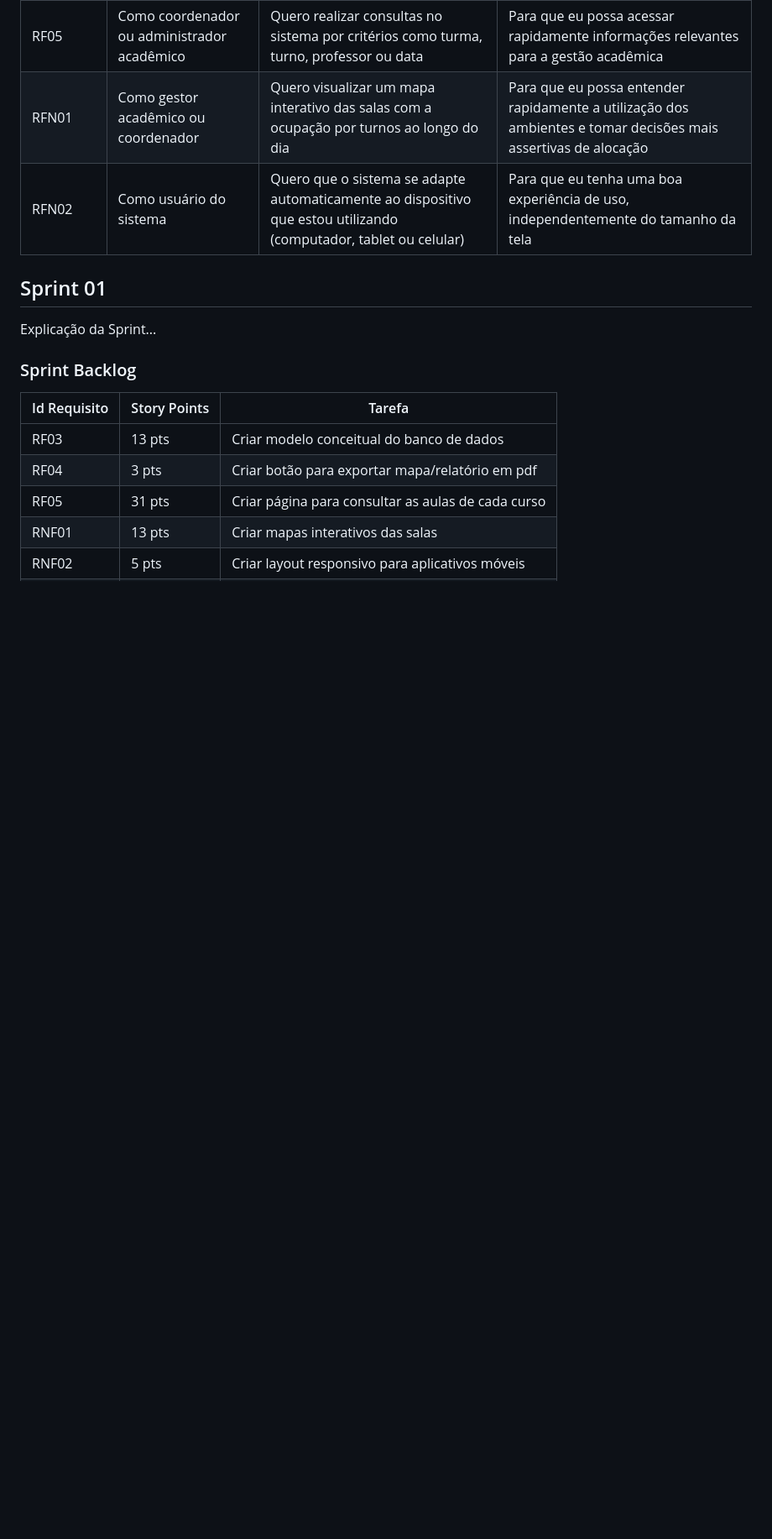
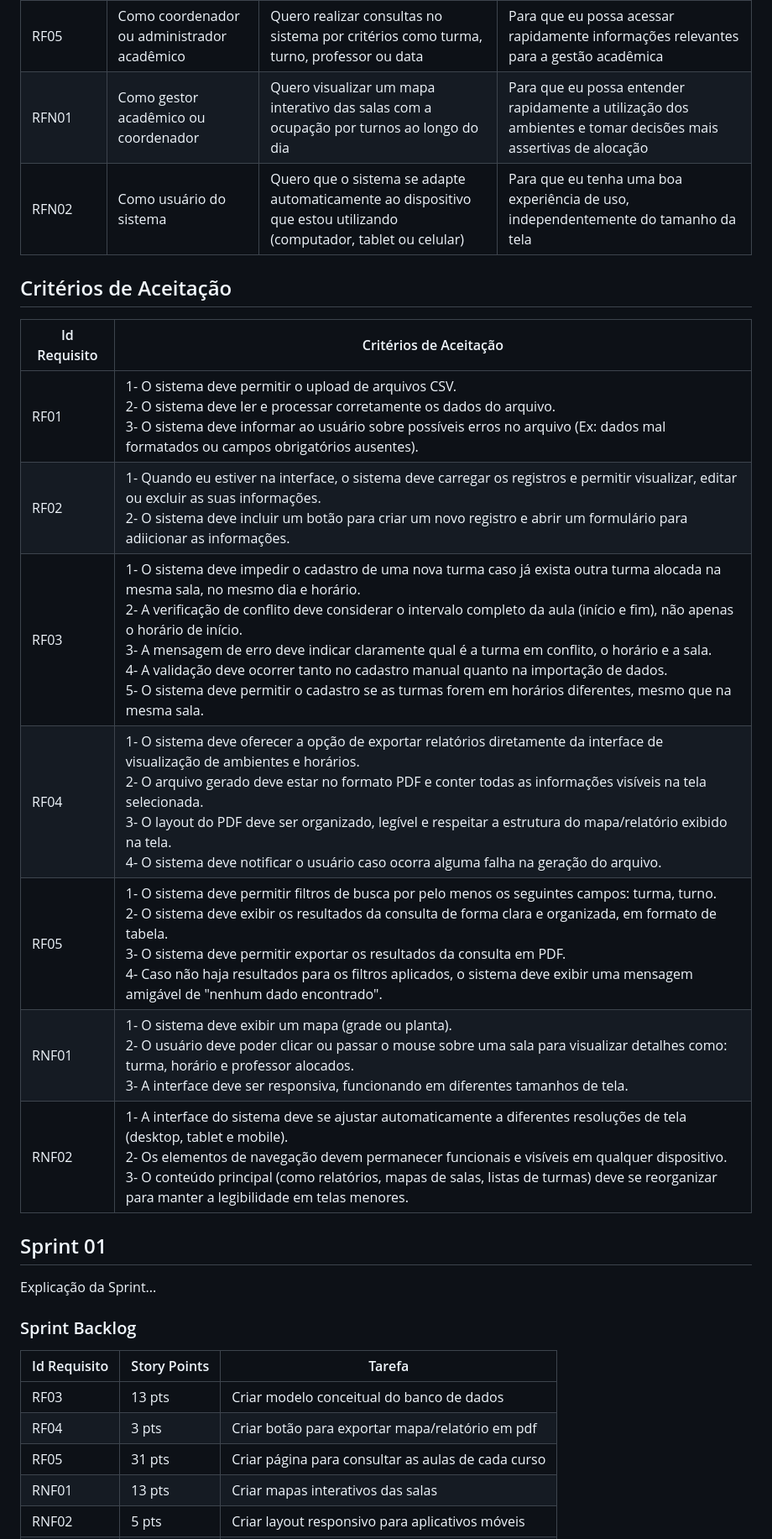
Before and after one commit to prjDevflow/prj_1sem_server, a Markdown page: README.md, the part around the change. Shown at 84% size. Rendered like a GitHub page; blank space fills up the shorter version.

Commit message:
Update README.md
add Critérios de Aceitação

```diff
--- a/README.md
+++ b/README.md
@@ -75,6 +75,18 @@ Para visualizar as informações das sprints do projeto, acesse o quadro do Trel
 | RFN01         | Como gestor acadêmico ou coordenador        | Quero visualizar um mapa interativo das salas com a ocupação por turnos ao longo do dia  | Para que eu possa entender rapidamente a utilização dos ambientes e tomar decisões mais assertivas de alocação   |
 | RFN02         | Como usuário do sistema       | Quero que o sistema se adapte automaticamente ao dispositivo que estou utilizando (computador, tablet ou celular)  | Para que eu tenha uma boa experiência de uso, independentemente do tamanho da tela   |
 
+## Critérios de Aceitação
+
+| Id Requisito  | Critérios de Aceitação |
+|---------------|---------------|
+| RF01          | 1- O sistema deve permitir o upload de arquivos CSV. <br> 2- O sistema deve ler e processar corretamente os dados do arquivo. <br>  3- O sistema deve informar ao usuário sobre possíveis erros no arquivo (Ex: dados mal formatados ou campos obrigatórios ausentes).|
+| RF02          | 1- Quando eu estiver na interface, o sistema deve carregar os registros e permitir visualizar, editar ou excluir as suas informações. <br> 2- O sistema deve incluir um botão para criar um novo registro e abrir um formulário para adiicionar as informações.|
+| RF03          | 1- O sistema deve impedir o cadastro de uma nova turma caso já exista outra turma alocada na mesma sala, no mesmo dia e horário.<br> 2- A verificação de conflito deve considerar o intervalo completo da aula (início e fim), não apenas o horário de início. <br> 3- A mensagem de erro deve indicar claramente qual é a turma em conflito, o horário e a sala. <br> 4- A validação deve ocorrer tanto no cadastro manual quanto na importação de dados. <br> 5- O sistema deve permitir o cadastro se as turmas forem em horários diferentes, mesmo que na mesma sala.  |
+| RF04          | 1- O sistema deve oferecer a opção de exportar relatórios diretamente da interface de visualização de ambientes e horários.<br> 2- O arquivo gerado deve estar no formato PDF e conter todas as informações visíveis na tela selecionada.<br> 3- O layout do PDF deve ser organizado, legível e respeitar a estrutura do mapa/relatório exibido na tela.<br> 4- O sistema deve notificar o usuário caso ocorra alguma falha na geração do arquivo.  |
+| RF05          | 1- O sistema deve permitir filtros de busca por pelo menos os seguintes campos: turma, turno.<br>  2- O sistema deve exibir os resultados da consulta de forma clara e organizada, em formato de tabela. <br> 3- O sistema deve permitir exportar os resultados da consulta em PDF. <br> 4- Caso não haja resultados para os filtros aplicados, o sistema deve exibir uma mensagem amigável de "nenhum dado encontrado".|
+| RNF01          | 1- O sistema deve exibir um mapa (grade ou planta).<br> 2- O usuário deve poder clicar ou passar o mouse sobre uma sala para visualizar detalhes como: turma, horário e professor alocados. <br> 3- A interface deve ser responsiva, funcionando em diferentes tamanhos de tela.        |
+| RNF02          | 1- A interface do sistema deve se ajustar automaticamente a diferentes resoluções de tela (desktop, tablet e mobile).<br> 2- Os elementos de navegação devem permanecer funcionais e visíveis em qualquer dispositivo. <br> 3- O conteúdo principal (como relatórios, mapas de salas, listas de turmas) deve se reorganizar para manter a legibilidade em telas menores.|
+
 ## Sprint 01
 
 Explicação da Sprint...
```
